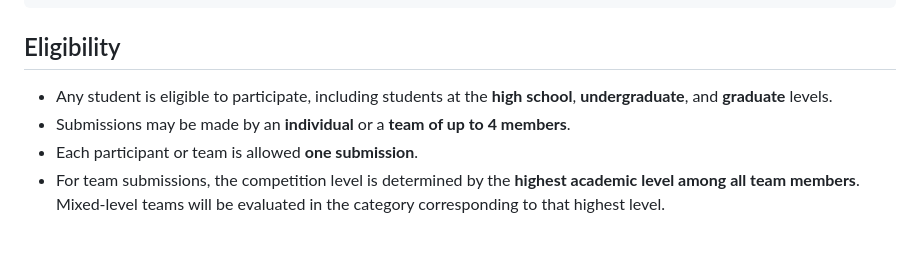
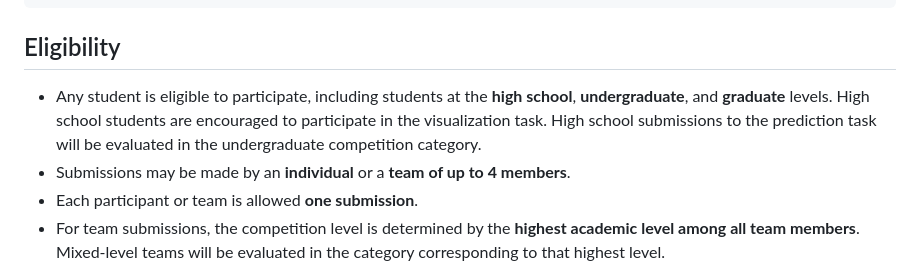
Before and after one commit to luminwin/ASASF, a Markdown page: README.md, the part around the change. Rendered like a GitHub page; blank space fills up the shorter version.

````diff
--- a/README.md
+++ b/README.md
@@ -47,7 +47,7 @@ test <- readRDS(tmp)
 ```
 ## Eligibility
 
-- Any student is eligible to participate, including students at the **high school**, **undergraduate**, and **graduate** levels.
+- Any student is eligible to participate, including students at the **high school**, **undergraduate**, and **graduate** levels. High school students are encouraged to participate in the visualization task. High school submissions to the prediction task will be evaluated in the undergraduate competition category.
 - Submissions may be made by an **individual** or a **team of up to 4 members**.
 - Each participant or team is allowed **one submission**.
 - For team submissions, the competition level is determined by the **highest academic level among all team members**. Mixed-level teams will be evaluated in the category corresponding to that highest level.
````
